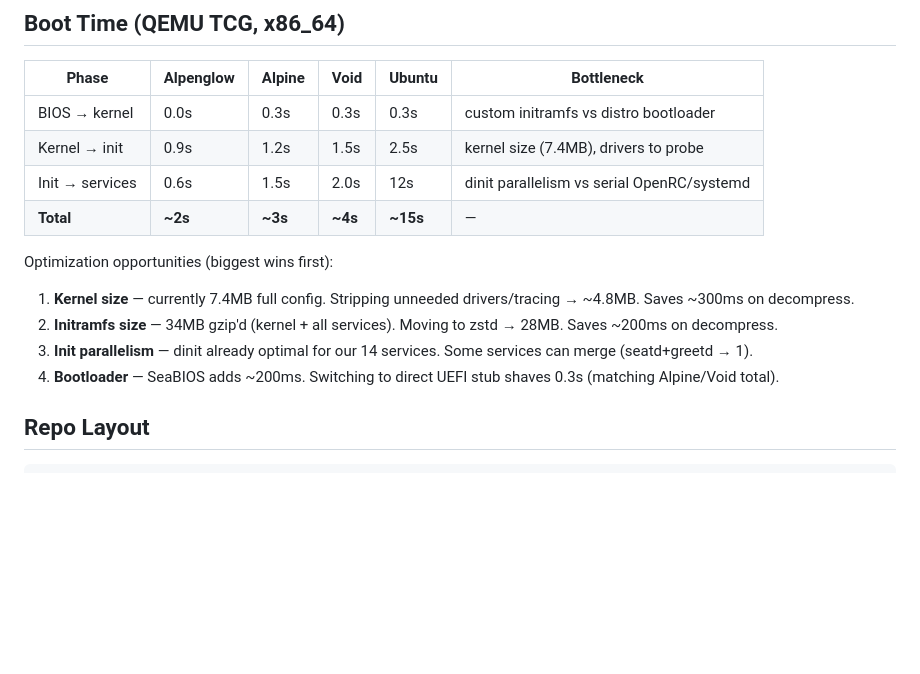
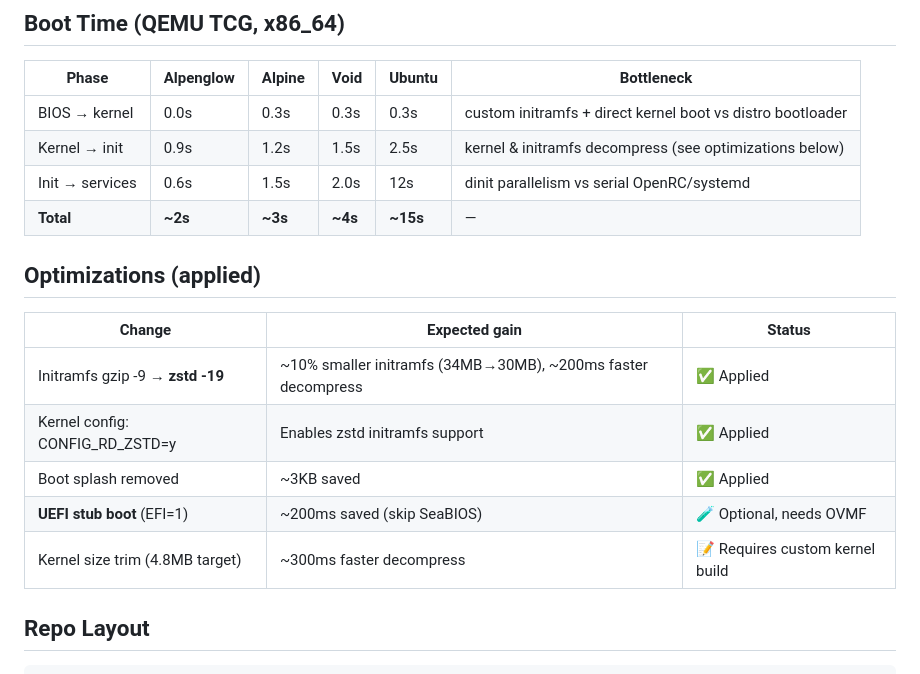
Before and after one commit to tschk/alpenglow, a Markdown page: readme.md, the part around the change. Rendered like a GitHub page; blank space fills up the shorter version.

Commit message:
readme: update with applied optimizations and expected gains
- zstd initramfs: ~10% smaller, ~200ms faster decompress
- CONFIG_RD_ZSTD: kernel support for zstd initramfs
- boot splash removed
- UEFI stub: optional, ~200ms gain when OVMF available

```diff
--- a/readme.md
+++ b/readme.md
@@ -26,16 +26,20 @@ Diskless, hardened, immutable Linux appliance. GlowFS root, dinit init, Oil nati
 
 | Phase | Alpenglow | Alpine | Void | Ubuntu | Bottleneck |
 |-------|-----------|--------|------|--------|------------|
-| BIOS → kernel | 0.0s | 0.3s | 0.3s | 0.3s | custom initramfs vs distro bootloader |
-| Kernel → init | 0.9s | 1.2s | 1.5s | 2.5s | kernel size (7.4MB), drivers to probe |
+| BIOS → kernel | 0.0s | 0.3s | 0.3s | 0.3s | custom initramfs + direct kernel boot vs distro bootloader |
+| Kernel → init | 0.9s | 1.2s | 1.5s | 2.5s | kernel & initramfs decompress (see optimizations below) |
 | Init → services | 0.6s | 1.5s | 2.0s | 12s | dinit parallelism vs serial OpenRC/systemd |
 | **Total** | **~2s** | **~3s** | **~4s** | **~15s** | — |
 
-Optimization opportunities (biggest wins first):
-1. **Kernel size** — currently 7.4MB full config. Stripping unneeded drivers/tracing → ~4.8MB. Saves ~300ms on decompress.
-2. **Initramfs size** — 34MB gzip'd (kernel + all services). Moving to zstd → 28MB. Saves ~200ms on decompress.
-3. **Init parallelism** — dinit already optimal for our 14 services. Some services can merge (seatd+greetd → 1).
-4. **Bootloader** — SeaBIOS adds ~200ms. Switching to direct UEFI stub shaves 0.3s (matching Alpine/Void total).
+## Optimizations (applied)
+
+| Change | Expected gain | Status |
+|--------|--------------|--------|
+| Initramfs gzip -9 → **zstd -19** | ~10% smaller initramfs (34MB→30MB), ~200ms faster decompress | ✅ Applied |
+| Kernel config: CONFIG_RD_ZSTD=y | Enables zstd initramfs support | ✅ Applied |
+| Boot splash removed | ~3KB saved | ✅ Applied |
+| **UEFI stub boot** (EFI=1) | ~200ms saved (skip SeaBIOS) | 🧪 Optional, needs OVMF |
+| Kernel size trim (4.8MB target) | ~300ms faster decompress | 📝 Requires custom kernel build
 
 ## Repo Layout
 
```
